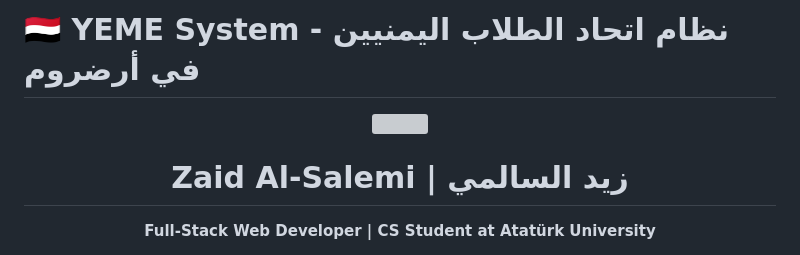
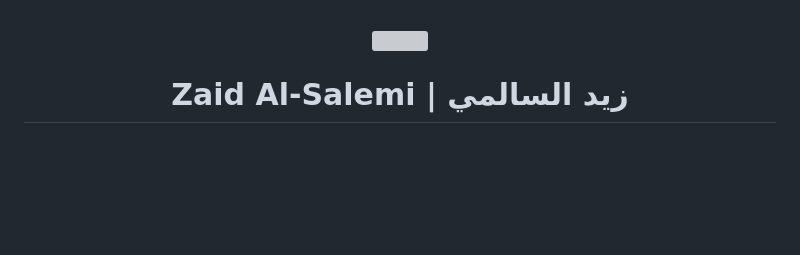
Before and after one commit to Zaidalsalmei/Yemen_Union_Erzurum, a Markdown page: README.md, the part around one of its changes. GitHub-like rendering; blank space fills up the shorter version; grey boxes are pictures that could not be loaded.

```diff
--- a/README.md
+++ b/README.md
@@ -1,8 +1,7 @@
-# 🇾🇪 YEME System - نظام اتحاد الطلاب اليمنيين في أرضروم
-
+<a id="top"></a>
 <div align="center">
   <img src="https://raw.githubusercontent.com/rahul-jha98/rahul-jha98/main/techstack.gif" width="320px"/>
   <br>
+
   <h1>Zaid Al-Salemi | زيد السالمي</h1>
-  <p><b>Full-Stack Web Developer | CS Student at Atatürk University</b></p>
 
```
Also changed, not shown: other parts of README.md (+72 -44 lines).
